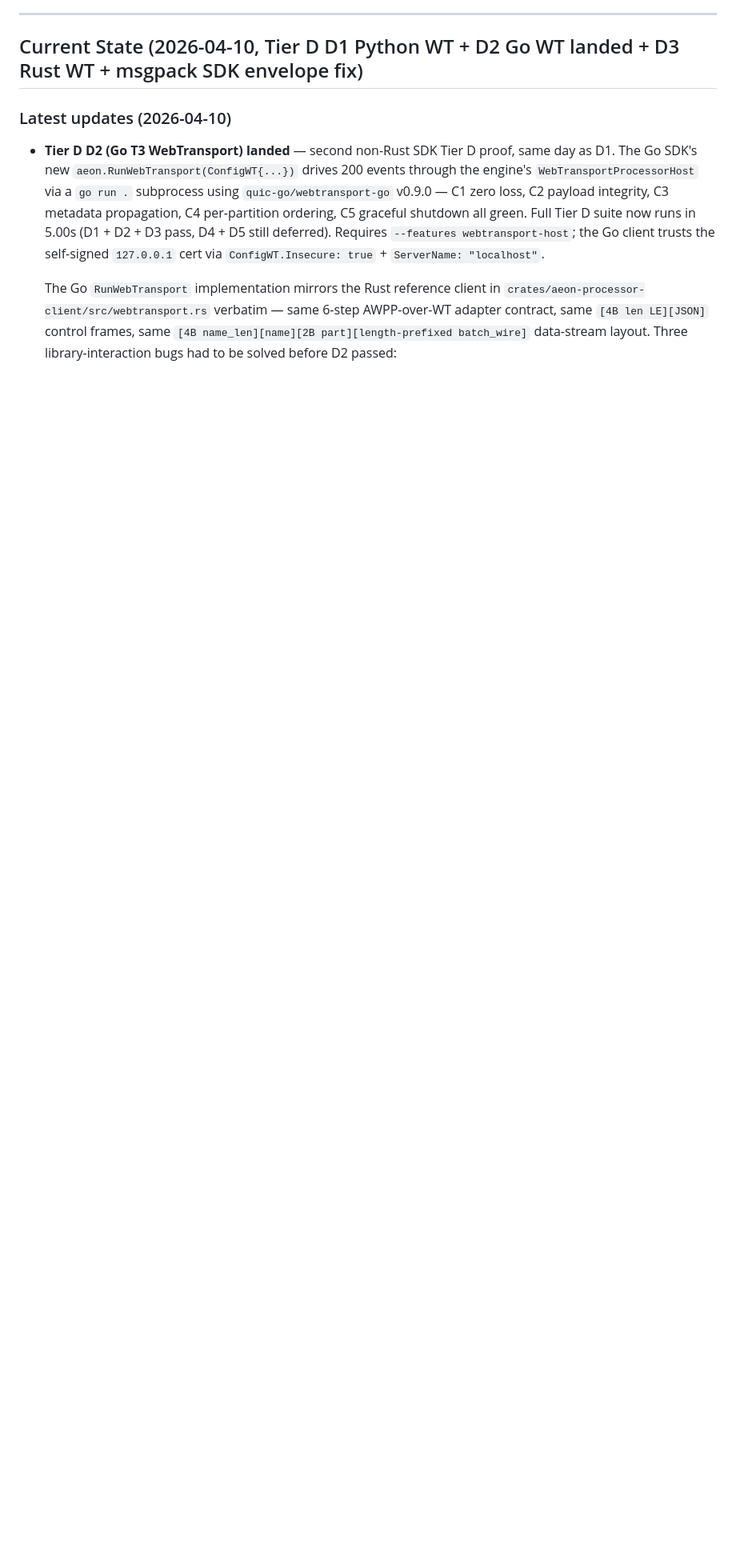
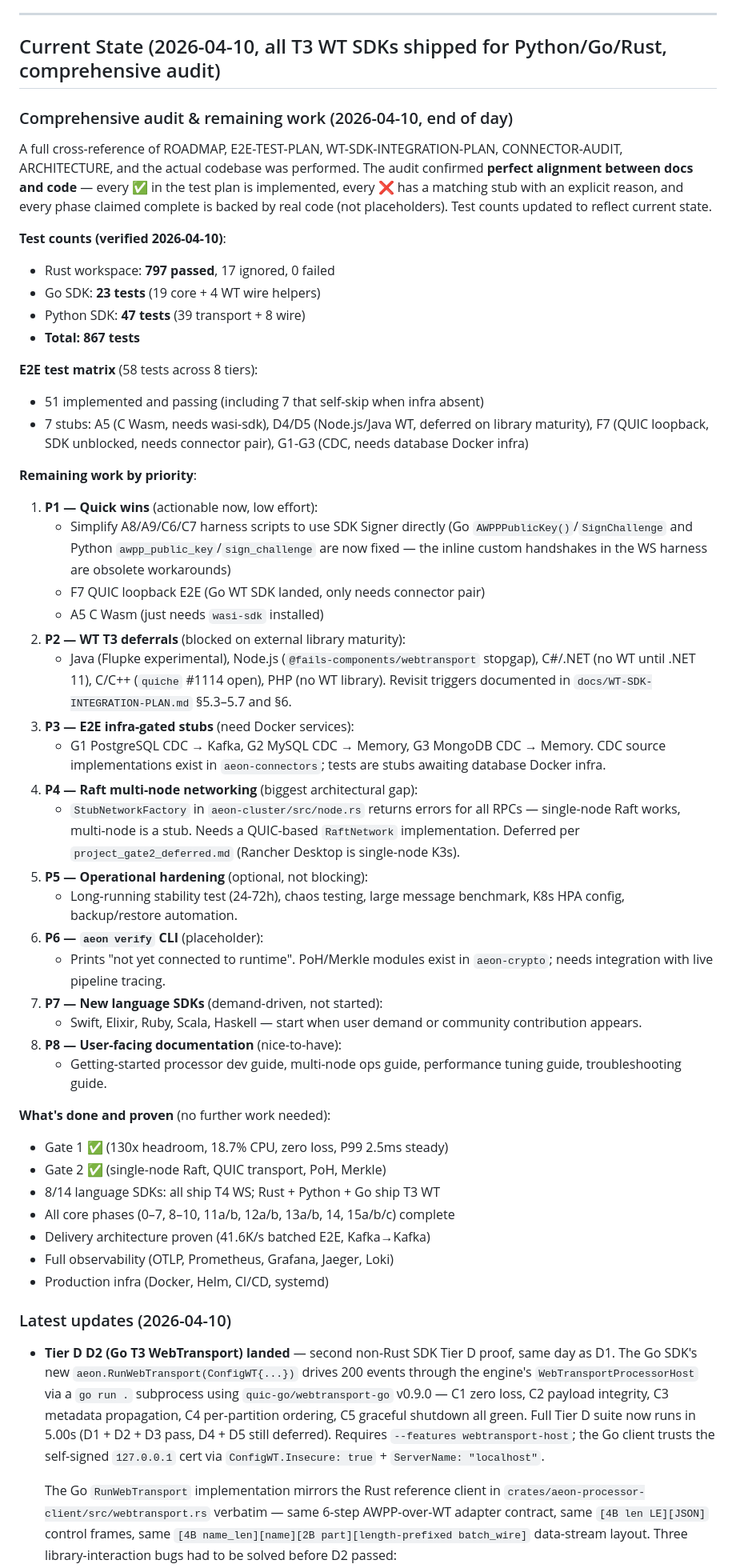
Before and after one commit to aeon-rust/aeon, a Markdown page: docs/ROADMAP.md, the part around one of its changes. Shown at 80% size. Drawn GitHub-style; blank space fills up the shorter version.

```diff
--- a/docs/ROADMAP.md
+++ b/docs/ROADMAP.md
@@ -856,7 +856,73 @@ Rolling binary upgrade: zero event loss during Aeon v1→v2 transition under loa
 
 ---
 
-## Current State (2026-04-10, Tier D D1 Python WT + D2 Go WT landed + D3 Rust WT + msgpack SDK envelope fix)
+## Current State (2026-04-10, all T3 WT SDKs shipped for Python/Go/Rust, comprehensive audit)
+
+### Comprehensive audit & remaining work (2026-04-10, end of day)
+
+A full cross-reference of ROADMAP, E2E-TEST-PLAN, WT-SDK-INTEGRATION-PLAN,
+CONNECTOR-AUDIT, ARCHITECTURE, and the actual codebase was performed. The
+audit confirmed **perfect alignment between docs and code** — every ✅ in
+the test plan is implemented, every ❌ has a matching stub with an explicit
+reason, and every phase claimed complete is backed by real code (not
+placeholders). Test counts updated to reflect current state.
+
+**Test counts (verified 2026-04-10)**:
+- Rust workspace: **797 passed**, 17 ignored, 0 failed
+- Go SDK: **23 tests** (19 core + 4 WT wire helpers)
+- Python SDK: **47 tests** (39 transport + 8 wire)
+- **Total: 867 tests**
+
+**E2E test matrix** (58 tests across 8 tiers):
+- 51 implemented and passing (including 7 that self-skip when infra absent)
+- 7 stubs: A5 (C Wasm, needs wasi-sdk), D4/D5 (Node.js/Java WT, deferred
+  on library maturity), F7 (QUIC loopback, SDK unblocked, needs connector
+  pair), G1-G3 (CDC, needs database Docker infra)
+
+**Remaining work by priority**:
+
+1. **P1 — Quick wins** (actionable now, low effort):
+   - Simplify A8/A9/C6/C7 harness scripts to use SDK Signer directly
+     (Go `AWPPPublicKey()`/`SignChallenge` and Python
+     `awpp_public_key`/`sign_challenge` are now fixed — the inline
+     custom handshakes in the WS harness are obsolete workarounds)
+   - F7 QUIC loopback E2E (Go WT SDK landed, only needs connector pair)
+   - A5 C Wasm (just needs `wasi-sdk` installed)
+2. **P2 — WT T3 deferrals** (blocked on external library maturity):
+   - Java (Flupke experimental), Node.js (`@fails-components/webtransport`
+     stopgap), C#/.NET (no WT until .NET 11), C/C++ (`quiche` #1114
+     open), PHP (no WT library). Revisit triggers documented in
+     `docs/WT-SDK-INTEGRATION-PLAN.md` §5.3–5.7 and §6.
+3. **P3 — E2E infra-gated stubs** (need Docker services):
+   - G1 PostgreSQL CDC → Kafka, G2 MySQL CDC → Memory, G3 MongoDB CDC →
+     Memory. CDC source implementations exist in `aeon-connectors`; tests
+     are stubs awaiting database Docker infra.
+4. **P4 — Raft multi-node networking** (biggest architectural gap):
+   - `StubNetworkFactory` in `aeon-cluster/src/node.rs` returns errors
+     for all RPCs — single-node Raft works, multi-node is a stub.
+     Needs a QUIC-based `RaftNetwork` implementation. Deferred per
+     `project_gate2_deferred.md` (Rancher Desktop is single-node K3s).
+5. **P5 — Operational hardening** (optional, not blocking):
+   - Long-running stability test (24-72h), chaos testing, large message
+     benchmark, K8s HPA config, backup/restore automation.
+6. **P6 — `aeon verify` CLI** (placeholder):
+   - Prints "not yet connected to runtime". PoH/Merkle modules exist
+     in `aeon-crypto`; needs integration with live pipeline tracing.
+7. **P7 — New language SDKs** (demand-driven, not started):
+   - Swift, Elixir, Ruby, Scala, Haskell — start when user demand or
+     community contribution appears.
+8. **P8 — User-facing documentation** (nice-to-have):
+   - Getting-started processor dev guide, multi-node ops guide,
+     performance tuning guide, troubleshooting guide.
+
+**What's done and proven** (no further work needed):
+- Gate 1 ✅ (130x headroom, 18.7% CPU, zero loss, P99 2.5ms steady)
+- Gate 2 ✅ (single-node Raft, QUIC transport, PoH, Merkle)
+- 8/14 language SDKs: all ship T4 WS; Rust + Python + Go ship T3 WT
+- All core phases (0–7, 8–10, 11a/b, 12a/b, 13a/b, 14, 15a/b/c) complete
+- Delivery architecture proven (41.6K/s batched E2E, Kafka→Kafka)
+- Full observability (OTLP, Prometheus, Grafana, Jaeger, Loki)
+- Production infra (Docker, Helm, CI/CD, systemd)
 
 ### Latest updates (2026-04-10)
 
```
Also changed, not shown: other parts of docs/ROADMAP.md (+17 -17 lines), docs/E2E-TEST-PLAN.md (+4 -3 lines).
